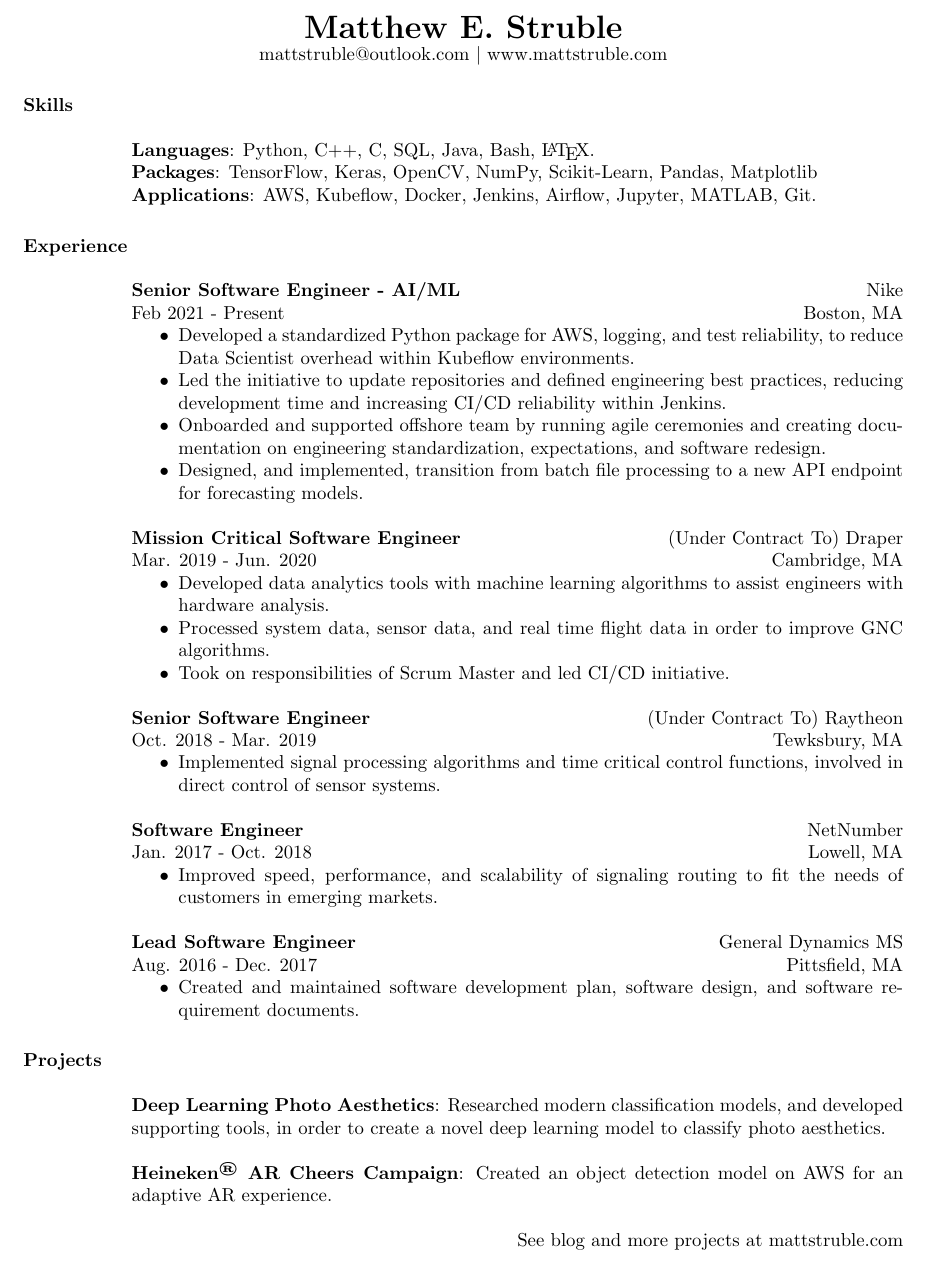
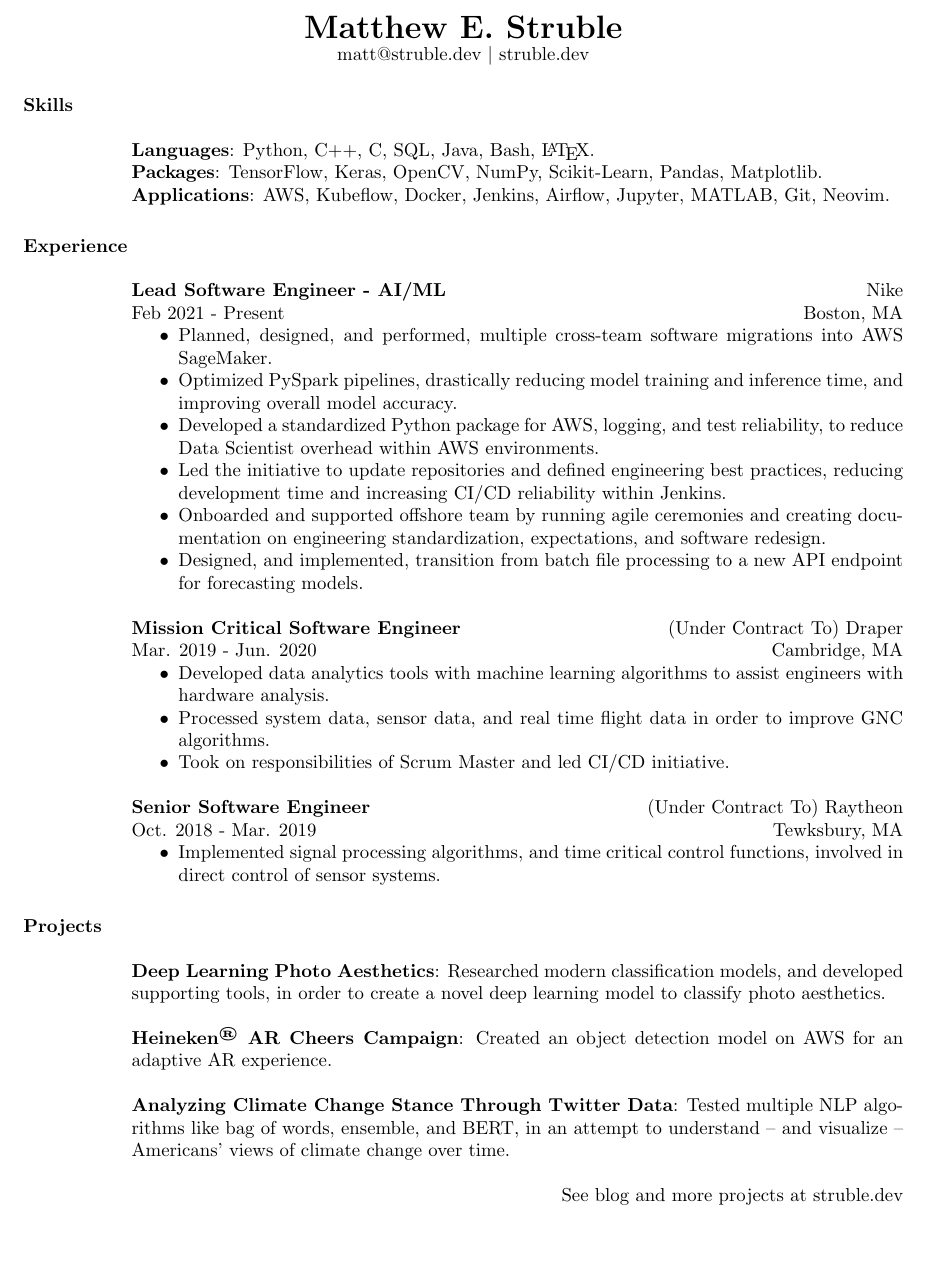
Before and after one commit to mattstruble/resume, a LaTeX CV (struble_resume.tex): part of the page, cut so that both start at the same text, the shorter picture padded with empty space. Compiled offline with pdfLaTeX.

Commit message:
docs: update Nike experience and tex formatting
Signed-off-by: Matt Struble <mattstruble@outlook.com>

```diff
--- a/struble_resume.tex
+++ b/struble_resume.tex
@@ -59,7 +59,7 @@
 \setlength{\headsep}{-10pt}
 
 
-\usepackage[hidelinks=true, setpagesize={false}]{hyperref}
+\usepackage[hidelinks, setpagesize={false}]{hyperref}
 \urlstyle{same}
 
 \begin{document}
@@ -68,7 +68,7 @@
 %	NAME AND ADDRESS SECTION
 %-------------------------------------------------------------------------------
 \name{{\LARGE Matthew E. Struble}}
-\address{\href{mailto:mattstruble@outlook.com}{mattstruble@outlook.com} $\vert$  \href{https://www.mattstruble.com}{www.mattstruble.com}}
+\address{\href{mailto:matt@struble.dev}{matt@struble.dev} $\vert$  \href{https://struble.dev}{struble.dev}}
 
 % Note that addresses can be used for other contact information:
 % -phone numbers
@@ -92,9 +92,9 @@
 	\par
 	\textbf{Languages}: Python, C++, C, SQL, Java, Bash, \LaTeX.
 	\\
-\textbf{Packages}: TensorFlow, Keras, OpenCV, NumPy, Scikit-Learn, Pandas, Matplotlib
+	\textbf{Packages}: TensorFlow, Keras, OpenCV, NumPy, Scikit-Learn, Pandas, Matplotlib.
 	\\
-\textbf{Applications}: AWS, Kubeflow, Docker, Jenkins, Airflow, Jupyter, MATLAB, Git.
+	\textbf{Applications}: AWS, Kubeflow, Docker, Jenkins, Airflow, Jupyter, MATLAB, Git, Neovim.
 	%-------------------------------------------------------------------------------
 
 	%-------------------------------------------------------------------------------
@@ -111,10 +111,12 @@
 	\employer{Nike}
 	\location{Boston, MA}
 	\dates{Feb 2021 - Present}
-\title{\textbf{Senior Software Engineer - AI/ML}}
+	\title{\textbf{Lead Software Engineer - AI/ML}}
 	\begin{position}
 		\begin{itemize}[noitemsep, topsep=0pt]
-\item Developed a standardized Python package for AWS, logging, and test reliability, to reduce Data Scientist overhead within Kubeflow environments.
+			\item Planned, designed, and performed, multiple cross-team software migrations into AWS SageMaker.
+			\item Optimized PySpark pipelines, drastically reducing model training and inference time, and improving overall model accuracy.
+			\item Developed a standardized Python package for AWS, logging, and test reliability, to reduce Data Scientist overhead within AWS environments.
 			\item Led the initiative to update repositories and defined engineering best practices, reducing development time and increasing CI/CD reliability within Jenkins.
 			\item Onboarded and supported offshore team by running agile ceremonies and creating documentation on engineering standardization, expectations, and software redesign.
 			\item Designed, and implemented, transition from batch file processing to a new API endpoint for forecasting models.
@@ -144,32 +146,32 @@
 	\begin{position}
 		\begin{itemize}[noitemsep, topsep=0pt]
 			%\item Responsible for designing, implementing, debugging, and fixing problems with the Radar software applications.
-\item Implemented signal processing algorithms and time critical control functions, involved in direct control of sensor systems.
+			\item Implemented signal processing algorithms, and time critical control functions, involved in direct control of sensor systems.
 			      %\item Worked with Software Architects and Principal Systems, Hardware, and Software engineers to interpret and implement requirements.
 		\end{itemize}
 	\end{position}
 
-\employer{NetNumber}
-\location{Lowell, MA}
-\dates{Jan. 2017 - Oct. 2018}
-\title{\textbf{Software Engineer}}
-\begin{position}
-\begin{itemize}[noitemsep, topsep=0pt]
-%\item Implemented and maintained SS7 signaling protocols within product.
-\item Improved speed, performance, and scalability of signaling routing to fit the needs of customers in emerging markets.
-\end{itemize}
-\end{position}
-
-\employer{General Dynamics MS}
-\location{Pittsfield, MA}
-\dates{Aug. 2016 - Dec. 2017}
-\title{\textbf{Lead Software Engineer}}
-\begin{position}
-\begin{itemize}[noitemsep, topsep=0pt]
-%\item Performed scope and cost analysis for software deliverables.
-\item Created and maintained software development plan, software design, and software requirement documents.
-\end{itemize}
-\end{position}
+	% \employer{NetNumber}
+	% \location{Lowell, MA}
+	% \dates{Jan. 2017 - Oct. 2018}
+	% \title{\textbf{Software Engineer}}
+	% \begin{position}
+	% 	\begin{itemize}[noitemsep, topsep=0pt]
+	% 		%\item Implemented and maintained SS7 signaling protocols within product.
+	% 		\item Improved speed, performance, and scalability of signaling routing to fit the needs of customers in emerging markets.
+	% 	\end{itemize}
+	% \end{position}
+	%
+	% \employer{General Dynamics MS}
+	% \location{Pittsfield, MA}
+	% \dates{Aug. 2016 - Dec. 2017}
+	% \title{\textbf{Lead Software Engineer}}
+	% \begin{position}
+	% 	\begin{itemize}[noitemsep, topsep=0pt]
+	% 		%\item Performed scope and cost analysis for software deliverables.
+	% 		\item Created and maintained software development plan, software design, and software requirement documents.
+	% 	\end{itemize}
+	% \end{position}
 
 	%\dates{May 2016 - Aug. 2016}
 	%\title{\textbf{Aerospace Software Engineer}}
@@ -215,11 +217,11 @@ Researched modern classification models, and developed supporting tools, in orde
 	Created an object detection model on AWS for an adaptive AR experience.
 	%Utilized TensorFlow to develop an object detection model and integrated it into an adaptive AR experience for a Heineken promotional campaign.
 
-%\par
-%\textbf{Analyzing Climate Change Stance Through Twitter Data}:
-%Tested multiple NLP algorithms like bag of words, ensemble, and BERT, in an attempt to understand -- and visualize -- Americans' views of climate change over time.
+	\par
+	\textbf{Analyzing Climate Change Stance Through Twitter Data}:
+	Tested multiple NLP algorithms like bag of words, ensemble, and BERT, in an attempt to understand -- and visualize -- Americans' views of climate change over time.
 
-\hfill See blog and more projects at \href{http://mattstruble.com}{mattstruble.com}
+	\hfill See blog and more projects at \href{https://struble.dev}{struble.dev}
 
 	%\par
 	%\textbf{Hyper Syntax}:
```
Also changed, not shown: struble_resume.pdf. Lines whose indentation alone changed are shown as unchanged.
